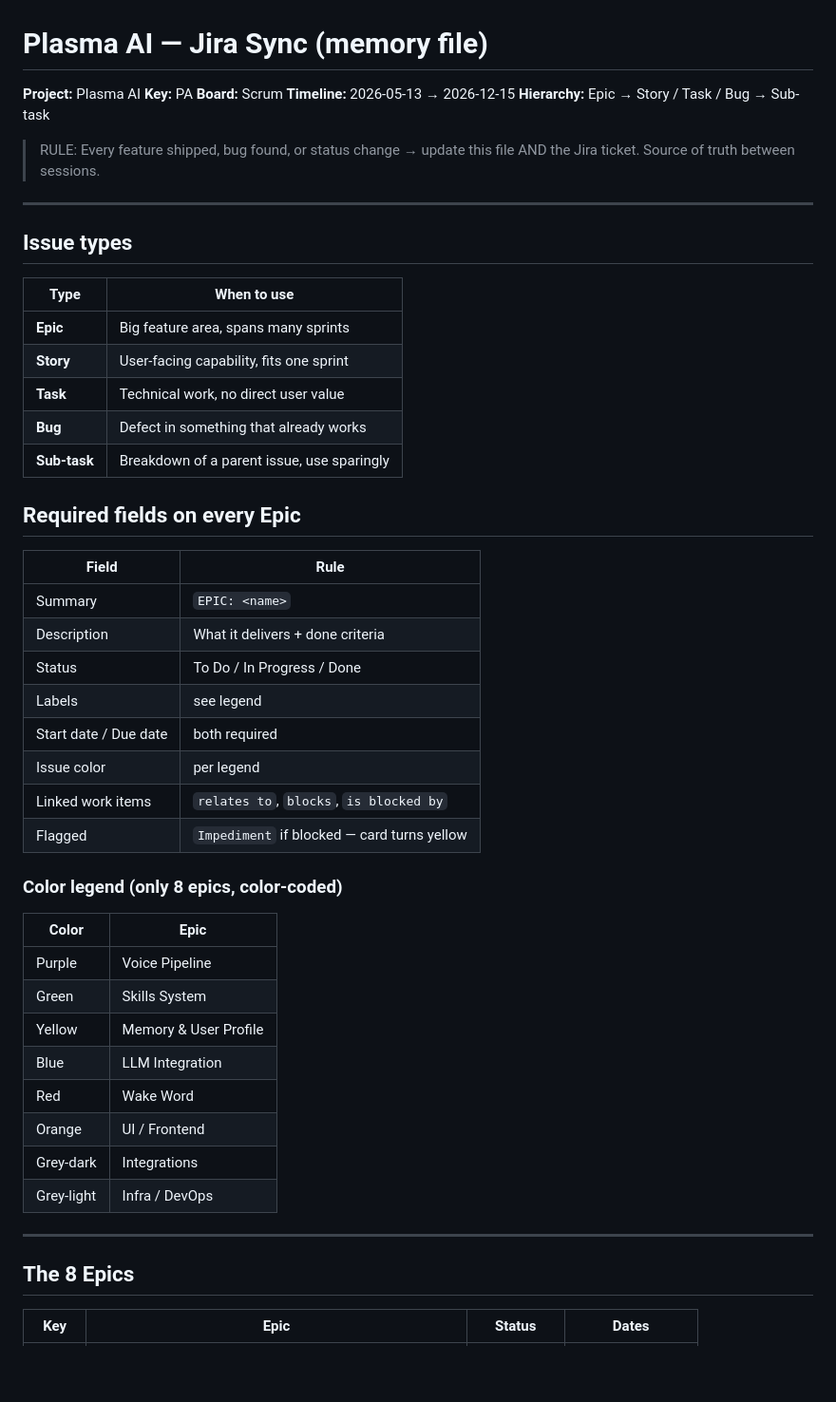
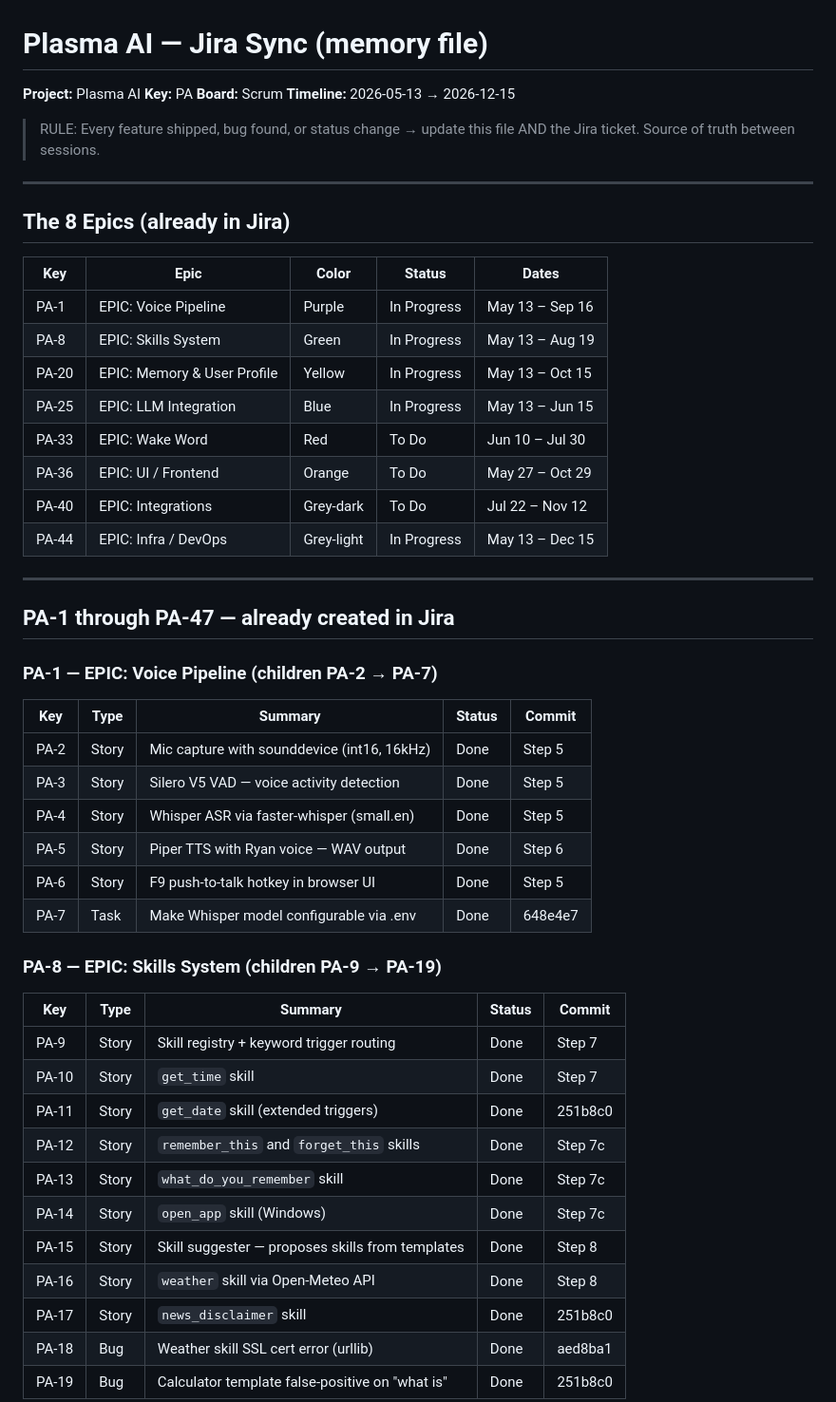
Before and after one commit to hocinelho/plasma, a Markdown page: JIRA.md, the part around one of its changes. Shown at 95% size. GitHub-like rendering; blank space fills up the shorter version.

```diff
--- a/JIRA.md
+++ b/JIRA.md
@@ -2,51 +2,51 @@
 
 **Project:** Plasma AI  **Key:** PA  **Board:** Scrum
 **Timeline:** 2026-05-13 → 2026-12-15
-**Hierarchy:** Epic → Story / Task / Bug → Sub-task
 
 > RULE: Every feature shipped, bug found, or status change → update this
 > file AND the Jira ticket. Source of truth between sessions.
 
 ---
 
-## Issue types
+## The 8 Epics (already in Jira)
 
-| Type | When to use |
-|---|---|
-| **Epic** | Big feature area, spans many sprints |
-| **Story** | User-facing capability, fits one sprint |
-| **Task** | Technical work, no direct user value |
-| **Bug** | Defect in something that already works |
-| **Sub-task** | Breakdown of a parent issue, use sparingly |
-
-## Required fields on every Epic
-
-| Field | Rule |
-|---|---|
-| Summary | `EPIC: <name>` |
-| Description | What it delivers + done criteria |
-| Status | To Do / In Progress / Done |
-| Labels | see legend |
-| Start date / Due date | both required |
-| Issue color | per legend |
-| Linked work items | `relates to`, `blocks`, `is blocked by` |
-| Flagged | `Impediment` if blocked — card turns yellow |
-
-### Color legend (only 8 epics, color-coded)
-
-| Color | Epic |
-|---|---|
-| Purple | Voice Pipeline |
-| Green | Skills System |
-| Yellow | Memory & User Profile |
-| Blue | LLM Integration |
-| Red | Wake Word |
-| Orange | UI / Frontend |
-| Grey-dark | Integrations |
-| Grey-light | Infra / DevOps |
+| Key | Epic | Color | Status | Dates |
+|---|---|---|---|---|
+| PA-1  | EPIC: Voice Pipeline | Purple | In Progress | May 13 – Sep 16 |
+| PA-8  | EPIC: Skills System | Green | In Progress | May 13 – Aug 19 |
+| PA-20 | EPIC: Memory & User Profile | Yellow | In Progress | May 13 – Oct 15 |
+| PA-25 | EPIC: LLM Integration | Blue | In Progress | May 13 – Jun 15 |
+| PA-33 | EPIC: Wake Word | Red | To Do | Jun 10 – Jul 30 |
+| PA-36 | EPIC: UI / Frontend | Orange | To Do | May 27 – Oct 29 |
+| PA-40 | EPIC: Integrations | Grey-dark | To Do | Jul 22 – Nov 12 |
+| PA-44 | EPIC: Infra / DevOps | Grey-light | In Progress | May 13 – Dec 15 |
 
 ---
 
-## The 8 Epics
+## PA-1 through PA-47 — already created in Jira
 
-| Key | Epic | Status | Dates |
+### PA-1 — EPIC: Voice Pipeline (children PA-2 → PA-7)
+| Key | Type | Summary | Status | Commit |
+|---|---|---|---|---|
+| PA-2 | Story | Mic capture with sounddevice (int16, 16kHz) | Done | Step 5 |
+| PA-3 | Story | Silero V5 VAD — voice activity detection | Done | Step 5 |
+| PA-4 | Story | Whisper ASR via faster-whisper (small.en) | Done | Step 5 |
+| PA-5 | Story | Piper TTS with Ryan voice — WAV output | Done | Step 6 |
+| PA-6 | Story | F9 push-to-talk hotkey in browser UI | Done | Step 5 |
+| PA-7 | Task  | Make Whisper model configurable via .env | Done | 648e4e7 |
+
+### PA-8 — EPIC: Skills System (children PA-9 → PA-19)
+| Key | Type | Summary | Status | Commit |
+|---|---|---|---|---|
+| PA-9  | Story | Skill registry + keyword trigger routing | Done | Step 7 |
+| PA-10 | Story | `get_time` skill | Done | Step 7 |
+| PA-11 | Story | `get_date` skill (extended triggers) | Done | 251b8c0 |
+| PA-12 | Story | `remember_this` and `forget_this` skills | Done | Step 7c |
+| PA-13 | Story | `what_do_you_remember` skill | Done | Step 7c |
+| PA-14 | Story | `open_app` skill (Windows) | Done | Step 7c |
+| PA-15 | Story | Skill suggester — proposes skills from templates | Done | Step 8 |
+| PA-16 | Story | `weather` skill via Open-Meteo API | Done | Step 8 |
+| PA-17 | Story | `news_disclaimer` skill | Done | 251b8c0 |
+| PA-18 | Bug   | Weather skill SSL cert error (urllib) | Done | aed8ba1 |
+| PA-19 | Bug   | Calculator template false-positive on "what is" | Done | 251b8c0 |
+
```
Also changed, not shown: other parts of JIRA.md (+145 -191 lines).
